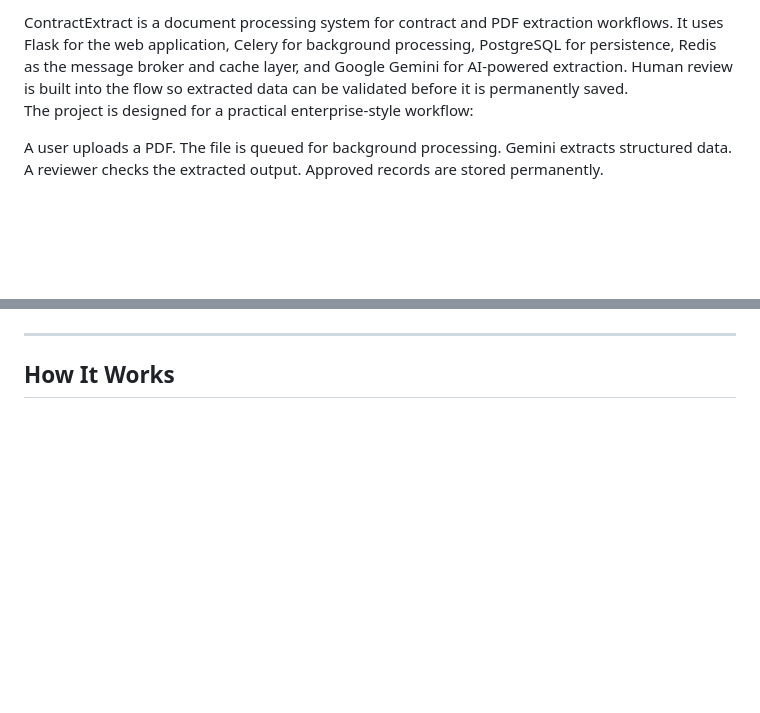
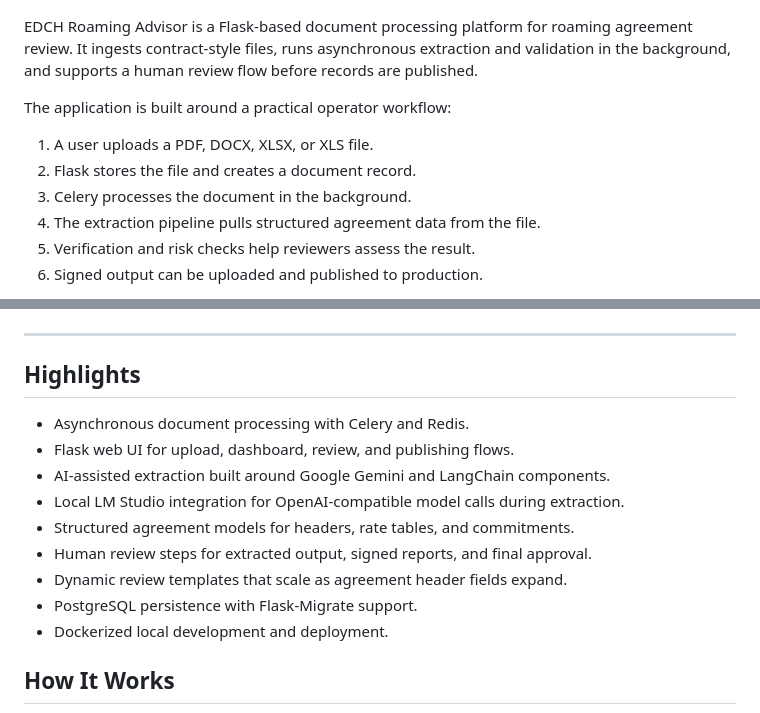
Before and after one commit to ncdoe5002/Internship-Agent, a Markdown page: README.md, 2 parts joined by grey strips. Rendered like a GitHub page; blank space fills up the shorter version.

Commit message:
Updated the readme file based on current changes

```diff
--- a/README.md
+++ b/README.md
@@ -5,12 +5,14 @@
 </p>
-ContractExtract is a document processing system for contract and PDF extraction workflows. It uses Flask for the web application, Celery for background processing, PostgreSQL for persistence, Redis as the message broker and cache layer, and Google Gemini for AI-powered extraction. Human review is built into the flow so extracted data can be validated before it is permanently saved.
 
-The project is designed for a practical enterprise-style workflow:
+EDCH Roaming Advisor is a Flask-based document processing platform for roaming agreement review. It ingests contract-style files, runs asynchronous extraction and validation in the background, and supports a human review flow before records are published.
 
-A user uploads a PDF.
-The file is queued for background processing.
-Gemini extracts structured data.
-A reviewer checks the extracted output.
-Approved records are stored permanently.
+The application is built around a practical operator workflow:
+
+1. A user uploads a PDF, DOCX, XLSX, or XLS file.
+2. Flask stores the file and creates a document record.
+3. Celery processes the document in the background.
+4. The extraction pipeline pulls structured agreement data from the file.
+5. Verification and risk checks help reviewers assess the result.
+6. Signed output can be uploaded and published to production.
 
 <p align="center">
@@ -25,5 +21,17 @@ Approved records are stored permanently.
 
 ---
 
+## Highlights
+
+- Asynchronous document processing with Celery and Redis.
+- Flask web UI for upload, dashboard, review, and publishing flows.
+- AI-assisted extraction built around Google Gemini and LangChain components.
+- Local LM Studio integration for OpenAI-compatible model calls during extraction.
+- Structured agreement models for headers, rate tables, and commitments.
+- Human review steps for extracted output, signed reports, and final approval.
+- Dynamic review templates that scale as agreement header fields expand.
+- PostgreSQL persistence with Flask-Migrate support.
+- Dockerized local development and deployment.
+
 ## How It Works
 
```
Also changed, not shown: other parts of README.md (+95 -163 lines).
